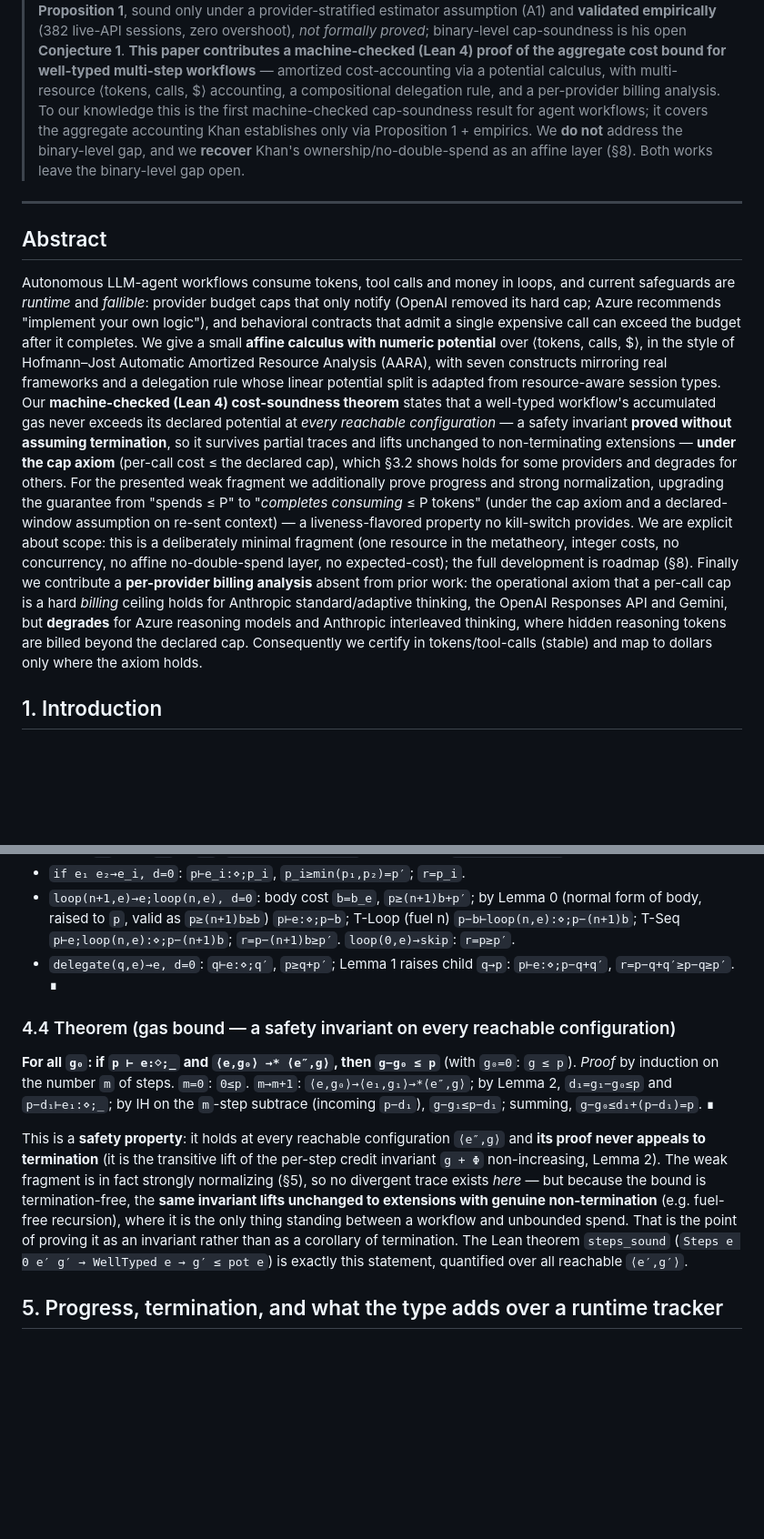
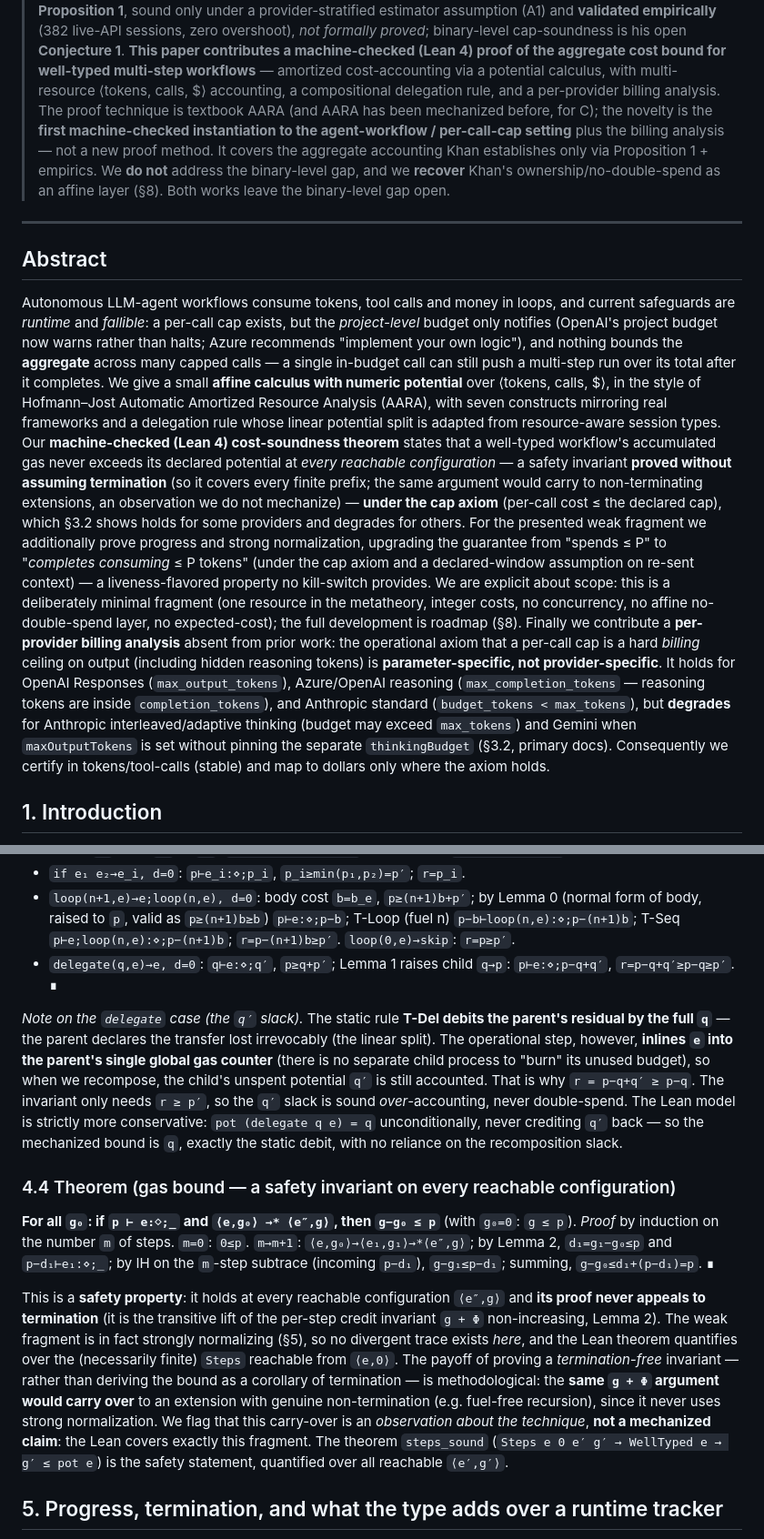
Before and after one commit to hernaninverso/typed-resources, a Markdown page: PAPER.md, 2 parts joined by grey strips. Shown at 91% size. GitHub-like rendering; blank space fills up the shorter version.

```diff
--- a/PAPER.md
+++ b/PAPER.md
@@ -13,9 +13,11 @@
 > binary-level cap-soundness is his open **Conjecture 1**. **This paper contributes a machine-checked
 > (Lean 4) proof of the aggregate cost bound for well-typed multi-step workflows** — amortized
 > cost-accounting via a potential calculus, with multi-resource ⟨tokens, calls, $⟩ accounting, a
-> compositional delegation rule, and a per-provider billing analysis. To our knowledge this is the
-> first machine-checked cap-soundness result for agent workflows; it covers the aggregate accounting
-> Khan establishes only via Proposition 1 + empirics. We **do not** address the binary-level gap, and
+> compositional delegation rule, and a per-provider billing analysis. The proof technique is textbook
+> AARA (and AARA has been mechanized before, for C); the novelty is the **first machine-checked
+> instantiation to the agent-workflow / per-call-cap setting** plus the billing analysis — not a new
+> proof method. It covers the aggregate accounting Khan establishes only via Proposition 1 + empirics.
+> We **do not** address the binary-level gap, and
 > we **recover** Khan's ownership/no-double-spend as an affine layer (§8). Both works leave the
 > binary-level gap open.
 
@@ -24,16 +26,17 @@
 ## Abstract
 
 Autonomous LLM-agent workflows consume tokens, tool calls and money in loops, and current safeguards
-are *runtime* and *fallible*: provider budget caps that only notify (OpenAI removed its hard cap;
-Azure recommends "implement your own logic"), and behavioral contracts that admit a single expensive
-call can exceed the budget after it completes. We give a small **affine calculus with numeric
+are *runtime* and *fallible*: a per-call cap exists, but the *project-level* budget only notifies
+(OpenAI's project budget now warns rather than halts; Azure recommends "implement your own logic"),
+and nothing bounds the **aggregate** across many capped calls — a single in-budget call can still
+push a multi-step run over its total after it completes. We give a small **affine calculus with numeric
 potential** over ⟨tokens, calls, $⟩, in the style of Hofmann–Jost Automatic Amortized Resource
 Analysis (AARA), with seven constructs mirroring real frameworks and a delegation rule whose linear
 potential split is adapted from resource-aware session types. Our **machine-checked (Lean 4)
 cost-soundness theorem** states that a well-typed workflow's accumulated gas never exceeds its
 declared potential at *every reachable configuration* — a safety invariant **proved without assuming
-termination**, so it survives partial traces and lifts unchanged to non-terminating extensions —
-**under the cap axiom** (per-call cost ≤ the declared cap), which §3.2 shows holds for some providers
+termination** (so it covers every finite prefix; the same argument would carry to non-terminating
+extensions, an observation we do not mechanize) — **under the cap axiom** (per-call cost ≤ the declared cap), which §3.2 shows holds for some providers
 and degrades for others. For the presented weak fragment we additionally prove progress and strong
 normalization,
 upgrading the guarantee from "spends ≤ P" to "*completes consuming* ≤ P tokens" (under the cap axiom
@@ -42,9 +45,12 @@ provides. We are explicit about scope: this is
 a deliberately minimal fragment (one resource in the metatheory, integer costs, no concurrency, no
 affine no-double-spend layer, no expected-cost); the full development is roadmap (§8). Finally we
 contribute a **per-provider billing analysis** absent from prior work: the operational axiom that a
-per-call cap is a hard *billing* ceiling holds for Anthropic standard/adaptive thinking, the OpenAI
-Responses API and Gemini, but **degrades** for Azure reasoning models and Anthropic interleaved
-thinking, where hidden reasoning tokens are billed beyond the declared cap. Consequently we certify
+per-call cap is a hard *billing* ceiling on output (including hidden reasoning tokens) is
+**parameter-specific, not provider-specific**. It holds for OpenAI Responses (`max_output_tokens`),
+Azure/OpenAI reasoning (`max_completion_tokens` — reasoning tokens are inside `completion_tokens`),
+and Anthropic standard (`budget_tokens < max_tokens`), but **degrades** for Anthropic
+interleaved/adaptive thinking (budget may exceed `max_tokens`) and Gemini when `maxOutputTokens` is
+set without pinning the separate `thinkingBudget` (§3.2, primary docs). Consequently we certify
 in tokens/tool-calls (stable) and map to dollars only where the axiom holds.
 
 ## 1. Introduction
@@ -239,6 +261,15 @@ the normal form `b_e` and raises, which is what the loop case of Lemma 2 needs.)
 - `delegate(q,e)→e, d=0`: `q⊢e:⋄;q′`, `p≥q+p′`; Lemma 1 raises child `q→p`: `p⊢e:⋄;p−q+q′`,
   `r=p−q+q′≥p−q≥p′`. ∎
 
+*Note on the `delegate` case (the `q′` slack).* The static rule **T-Del debits the parent's residual
+by the full `q`** — the parent declares the transfer lost irrevocably (the linear split). The
+operational step, however, **inlines `e` into the parent's single global gas counter** (there is no
+separate child process to "burn" its unused budget), so when we recompose, the child's unspent
+potential `q′` is still accounted. That is why `r = p−q+q′ ≥ p−q`. The invariant only needs `r ≥ p′`,
+so the `q′` slack is sound *over*-accounting, never double-spend. The Lean model is strictly more
+conservative: `pot (delegate q e) = q` unconditionally, never crediting `q′` back — so the mechanized
+bound is `q`, exactly the static debit, with no reliance on the recomposition slack.
+
 ### 4.4 Theorem (gas bound — a safety invariant on every reachable configuration)
 **For all `g₀`: if `p ⊢ e:⋄;_` and `⟨e,g₀⟩ →* ⟨e″,g⟩`, then `g−g₀ ≤ p`** (with `g₀=0`: `g ≤ p`).
 *Proof* by induction on the number `m` of steps. `m=0`: `0≤p`. `m→m+1`: `⟨e,g₀⟩→⟨e₁,g₁⟩→*⟨e″,g⟩`;
@@ -248,12 +279,14 @@ by Lemma 2, `d₁=g₁−g₀≤p` and `p−d₁⊢e₁:⋄;_`; by IH on the `m`
 This is a **safety property**: it holds at every reachable configuration `⟨e″,g⟩` and **its proof
 never appeals to termination** (it is the transitive lift of the per-step credit invariant
 `g + Φ` non-increasing, Lemma 2). The weak fragment is in fact strongly normalizing (§5), so no
-divergent trace exists *here* — but because the bound is termination-free, the **same invariant
-lifts unchanged to extensions with genuine non-termination** (e.g. fuel-free recursion), where it is
-the only thing standing between a workflow and unbounded spend. That is the point of proving it as
-an invariant rather than as a corollary of termination. The Lean theorem `steps_sound`
-(`Steps e 0 e′ g′ → WellTyped e → g′ ≤ pot e`) is exactly this statement, quantified over all
-reachable `⟨e′,g′⟩`.
+divergent trace exists *here*, and the Lean theorem quantifies over the (necessarily finite) `Steps`
+reachable from `⟨e,0⟩`. The payoff of proving a *termination-free* invariant — rather than deriving
+the bound as a corollary of termination — is methodological: the **same `g + Φ` argument would carry
+over** to an extension with genuine non-termination (e.g. fuel-free recursion), since it never uses
+strong normalization. We flag that this carry-over is an *observation about the technique*, **not a
+mechanized claim**: the Lean covers exactly this fragment. The theorem `steps_sound`
+(`Steps e 0 e′ g′ → WellTyped e → g′ ≤ pot e`) is the safety statement, quantified over all reachable
+`⟨e′,g′⟩`.
 
 ## 5. Progress, termination, and what the type adds over a runtime tracker
 
```
Also changed, not shown: other parts of PAPER.md (+49 -24 lines).
